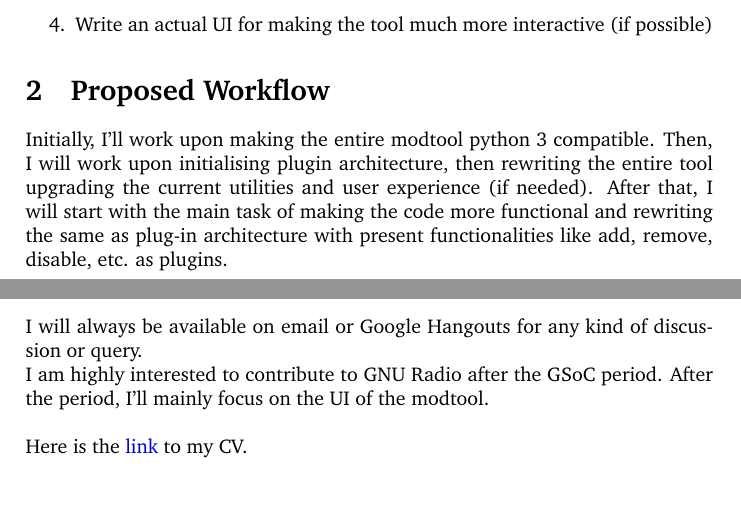
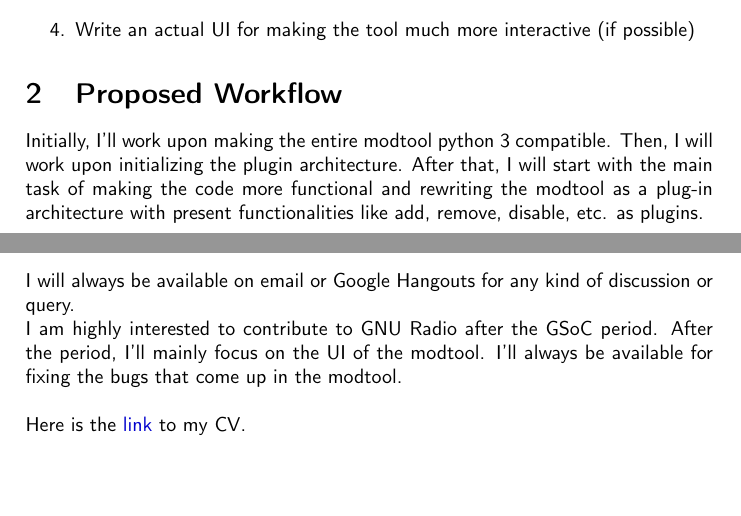
Before and after one commit to swap-nil7/GSoC-Proposal, a LaTeX document (modtool.tex): two parts of pages 1 and 8 of 8, joined at a grey line, cut so that both start at the same text. Compiled offline with pdfLaTeX.

Commit message:
change font

```diff
--- a/modtool.tex
+++ b/modtool.tex
@@ -14,6 +14,7 @@
 \usepackage{environ}
 \usepackage{tikz}
 \usepackage[hidelinks]{hyperref}
+\renewcommand\familydefault{\sfdefault}
 \usetikzlibrary{calc,matrix}
 
 \hypersetup{
@@ -152,7 +153,7 @@ In the proposal, the focus is mainly on the pockets of Py3k idiosyncrasies, the
 
 \section{Proposed Workflow}
 \label{sec:theory}
-Initially, I’ll work upon making the entire modtool python 3 compatible. Then, I will work upon initialising plugin architecture, then rewriting the entire tool upgrading the current utilities and user experience (if needed). After that, I will start with the main task of making the code more functional and rewriting the same as plug-in architecture with present functionalities like add, remove, disable, etc. as plugins.
+Initially, I’ll work upon making the entire modtool python 3 compatible. Then, I will work upon initializing the plugin architecture. After that, I will start with the main task of making the code more functional and rewriting the modtool as a plug-in architecture with present functionalities like add, remove, disable, etc. as plugins.
 
 \subsection{Python version independent compatibility}
 Although gr-modtool automates the boring, monotonous work involved in writing the boilerplate code, makefile editing, etc. for cpp or python 2 developers, it is the need of the hour to make it python 3 compatible.
@@ -378,7 +379,7 @@ I started off with GNU Radio in February 2018. To get familiarized with the code
 \end{enumerate}
 I will always be available on email or Google Hangouts for any kind of discussion or query.
 \\
-I am highly interested to contribute to GNU Radio after the GSoC period. After the period, I'll mainly focus on the UI of the modtool.
+I am highly interested to contribute to GNU Radio after the GSoC period. After the period, I'll mainly focus on the UI of the modtool. I'll always be available for fixing the bugs that come up in the modtool.
 \\ \\
 Here is the \href{https://swap-nil7.github.io/resume.pdf}{link} to my CV.
 \\
```
Also changed, not shown: modtool.pdf.
